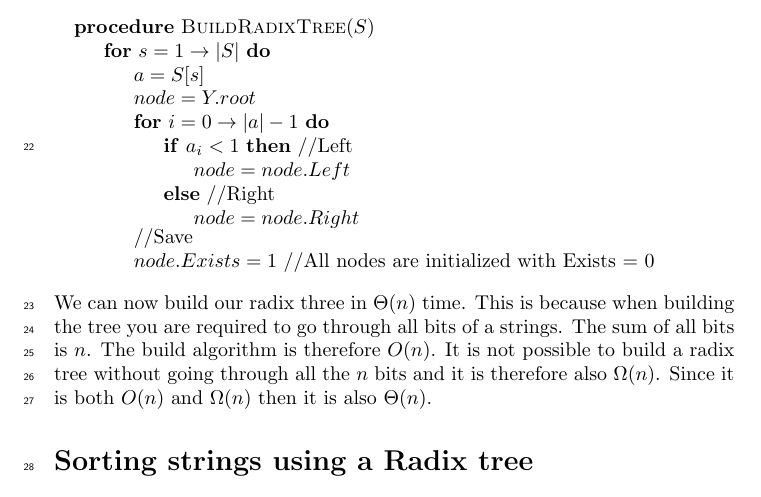
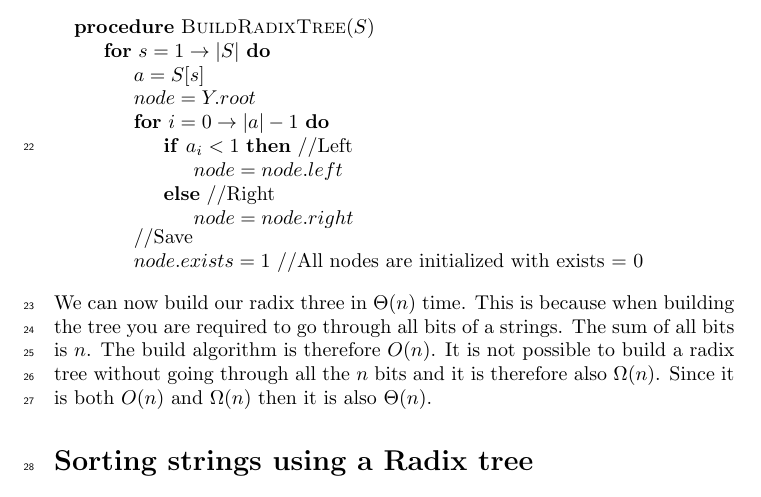
Before and after one commit to newtscamander2/ads-handin5, a LaTeX document (main.tex): part of page 2 of 2, cut so that both start at the same text. Compiled offline with pdfLaTeX.

Commit message:
Update main.tex

```diff
--- a/main.tex
+++ b/main.tex
@@ -97,15 +97,15 @@ We can now write out or pseudo code for determining if a string is greater than
         \For{$i = 0 \rightarrow |a|-1$}
           \If{$a_i < 1$}
             //Left
-            \State{$node = node.Left$}
+            \State{$node = node.left$}
           \Else{}
             //Right
-            \State{$node = node.Right$}
+            \State{$node = node.right$}
           \EndIf
 
         \EndFor
         //Save
-        \State{$node.Exists = 1$} //All nodes are initialized with Exists = 0
+        \State{$node.exists = 1$} //All nodes are initialized with exists = 0
 
       \EndFor
 			\EndProcedure
```
